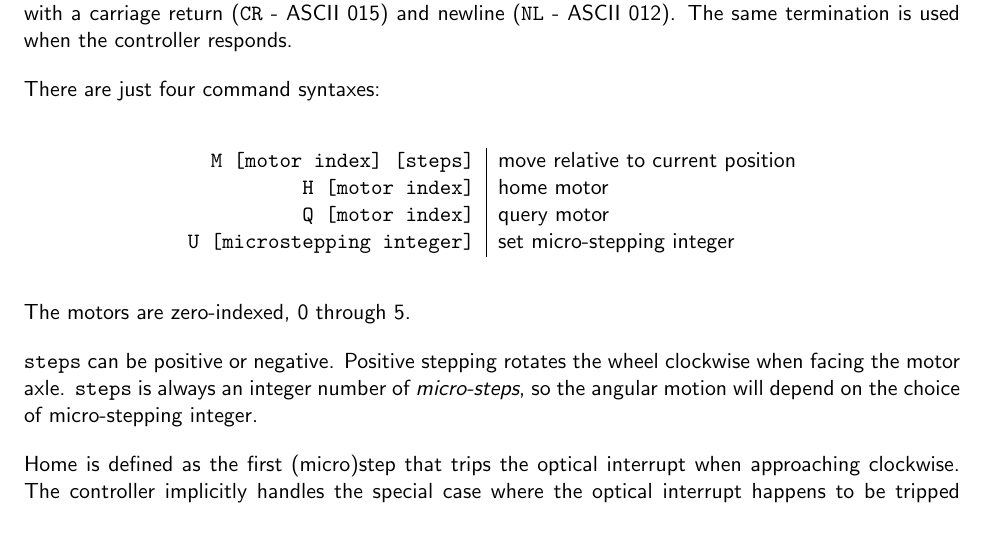
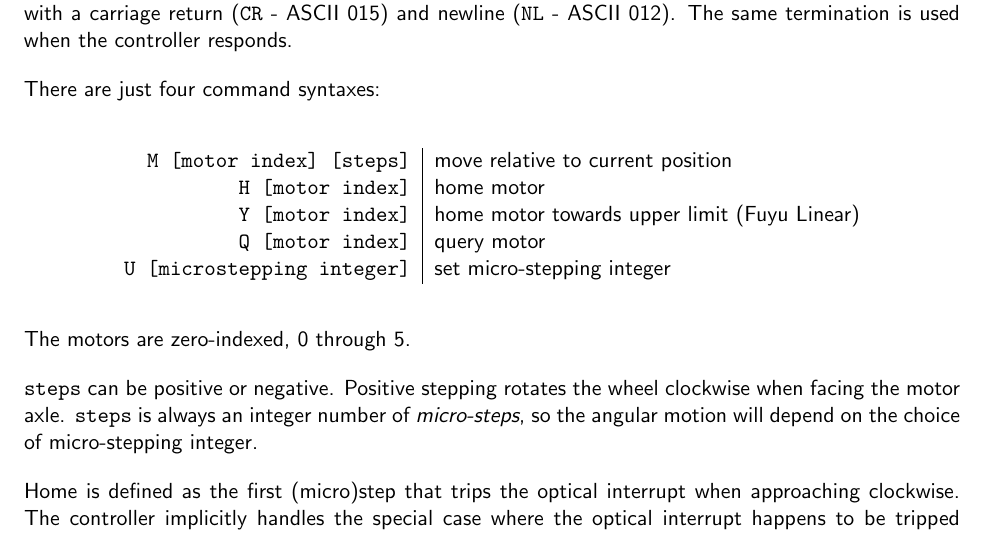
Before and after one commit to wright-group/FilterWheels, a LaTeX document (documentation/documentation.tex): part of page 3 of 3, cut so that both start at the same text. Compiled offline with pdfLaTeX.

Commit message:
WIP adding extra home feature for UL

```diff
--- a/documentation/documentation.tex
+++ b/documentation/documentation.tex
@@ -38,6 +38,7 @@ There are just four command syntaxes:
 	\begin{tabular}{r | l}
 		\texttt{M [motor index] [steps]} & move relative to current position \\
 		\texttt{H [motor index]} & home motor \\
+		\texttt{Y [motor index]} & home motor towards upper limit (Fuyu Linear) \\
 		\texttt{Q [motor index]} & query motor \\
 		\texttt{U [microstepping integer]} & set micro-stepping integer
 	\end{tabular}
```
Also changed, not shown: 2 other files.
